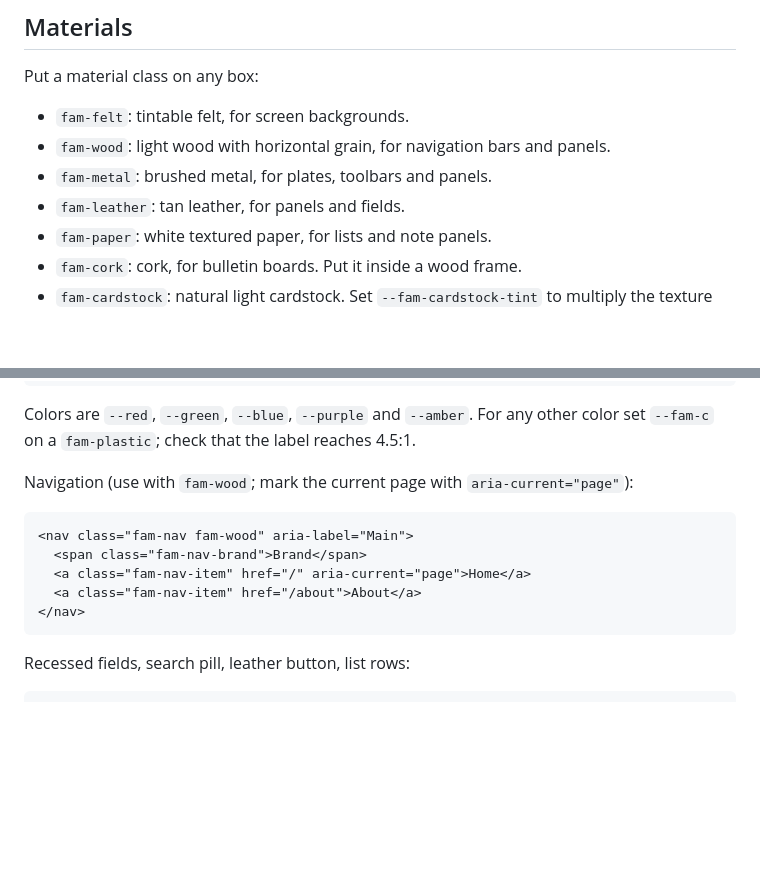
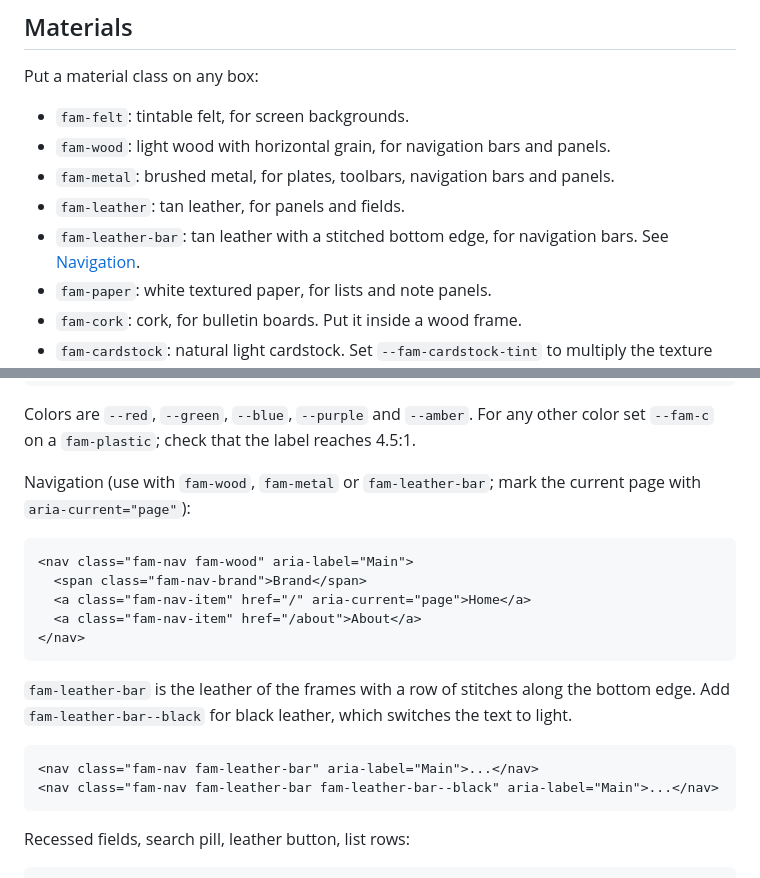
Before and after one commit to electrikmilk/fam, a Markdown page: README.md, 2 parts joined by grey strips. Drawn GitHub-style; blank space fills up the shorter version.

Commit message:
Document the leather and metal navigation bars
Co-Authored-By: Claude Sonnet 5.5 <noreply@anthropic.com>

````diff
--- a/README.md
+++ b/README.md
@@ -41,8 +41,9 @@ Put a material class on any box:
 
 - `fam-felt`: tintable felt, for screen backgrounds.
 - `fam-wood`: light wood with horizontal grain, for navigation bars and panels.
-- `fam-metal`: brushed metal, for plates, toolbars and panels.
+- `fam-metal`: brushed metal, for plates, toolbars, navigation bars and panels.
 - `fam-leather`: tan leather, for panels and fields.
+- `fam-leather-bar`: tan leather with a stitched bottom edge, for navigation bars. See [Navigation](#components).
 - `fam-paper`: white textured paper, for lists and note panels.
 - `fam-cork`: cork, for bulletin boards. Put it inside a wood frame.
 - `fam-cardstock`: natural light cardstock. Set `--fam-cardstock-tint` to multiply the texture onto a color; `#562a0e` gives brown cardstock for title bars, where white text reads well.
@@ -139,7 +140,7 @@ Plastic buttons and the knob:
 
 Colors are `--red`, `--green`, `--blue`, `--purple` and `--amber`. For any other color set `--fam-c` on a `fam-plastic`; check that the label reaches 4.5:1.
 
-Navigation (use with `fam-wood`; mark the current page with `aria-current="page"`):
+Navigation (use with `fam-wood`, `fam-metal` or `fam-leather-bar`; mark the current page with `aria-current="page"`):
 
 ```html
 <nav class="fam-nav fam-wood" aria-label="Main">
@@ -147,6 +148,13 @@ Navigation (use with `fam-wood`; mark the current page with `aria-current="page"
   <a class="fam-nav-item" href="/" aria-current="page">Home</a>
   <a class="fam-nav-item" href="/about">About</a>
 </nav>
+```
+
+`fam-leather-bar` is the leather of the frames with a row of stitches along the bottom edge. Add `fam-leather-bar--black` for black leather, which switches the text to light.
+
+```html
+<nav class="fam-nav fam-leather-bar" aria-label="Main">...</nav>
+<nav class="fam-nav fam-leather-bar fam-leather-bar--black" aria-label="Main">...</nav>
 ```
 
 Recessed fields, search pill, leather button, list rows:
````
